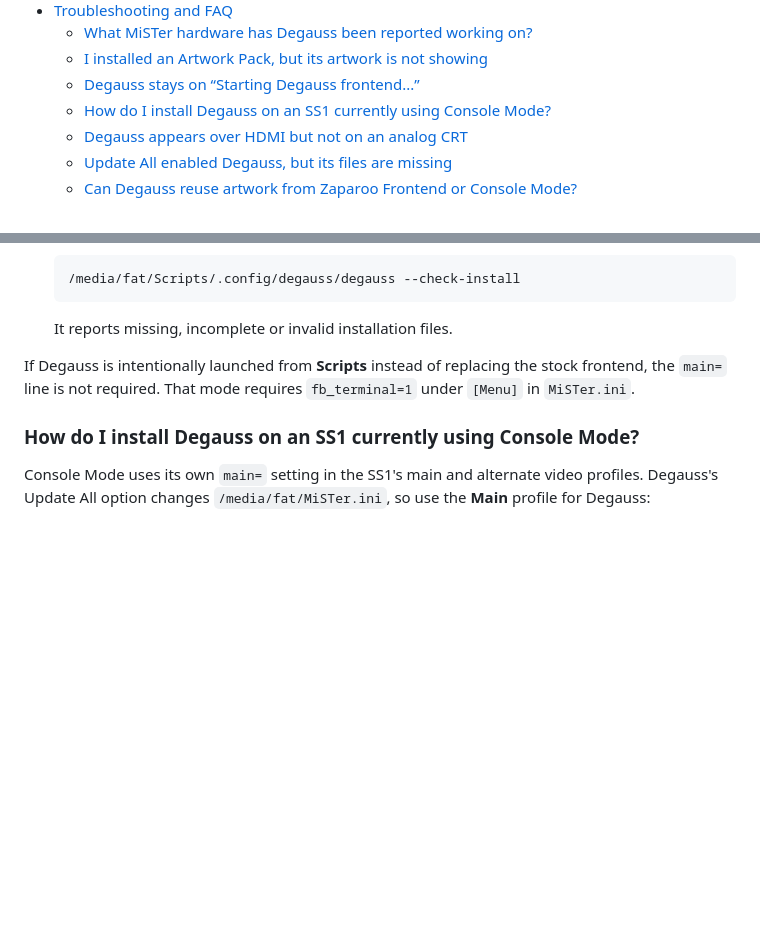
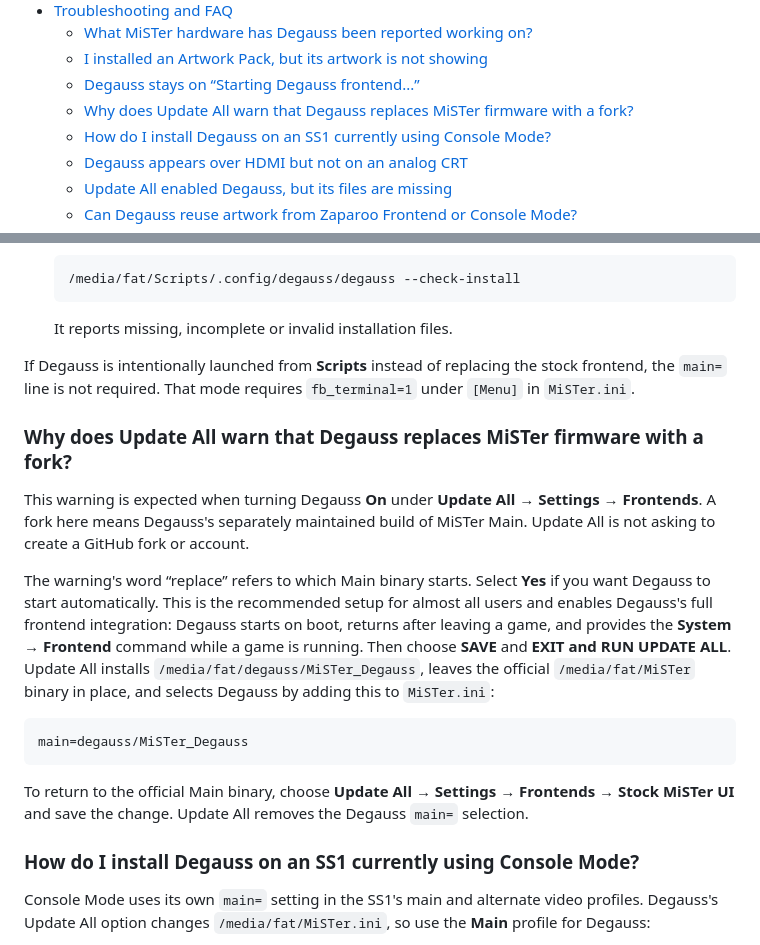
Before and after one commit to giancarloerra/Degauss, a Markdown page: README.md, 2 parts joined by grey strips. Rendered like a GitHub page; blank space fills up the shorter version.

Commit message:
Document Update All fork warning

````diff
--- a/README.md
+++ b/README.md
@@ -126,6 +126,7 @@ Click the image to watch Degauss on YouTube.
   - [What MiSTer hardware has Degauss been reported working on?](#what-mister-hardware-has-degauss-been-reported-working-on)
   - [I installed an Artwork Pack, but its artwork is not showing](#i-installed-an-artwork-pack-but-its-artwork-is-not-showing)
   - [Degauss stays on “Starting Degauss frontend...”](#degauss-stays-on-starting-degauss-frontend)
+  - [Why does Update All warn that Degauss replaces MiSTer firmware with a fork?](#why-does-update-all-warn-that-degauss-replaces-mister-firmware-with-a-fork)
   - [How do I install Degauss on an SS1 currently using Console Mode?](#how-do-i-install-degauss-on-an-ss1-currently-using-console-mode)
   - [Degauss appears over HDMI but not on an analog CRT](#degauss-appears-over-hdmi-but-not-on-an-analog-crt)
   - [Update All enabled Degauss, but its files are missing](#update-all-enabled-degauss-but-its-files-are-missing)
@@ -1963,6 +1964,18 @@ If Degauss never reaches that screen:
 
 If Degauss is intentionally launched from **Scripts** instead of replacing the stock frontend, the `main=` line is not required. That mode requires `fb_terminal=1` under `[Menu]` in `MiSTer.ini`.
 
+### Why does Update All warn that Degauss replaces MiSTer firmware with a fork?
+
+This warning is expected when turning Degauss **On** under **Update All → Settings → Frontends**. A fork here means Degauss's separately maintained build of MiSTer Main. Update All is not asking to create a GitHub fork or account.
+
+The warning's word “replace” refers to which Main binary starts. Select **Yes** if you want Degauss to start automatically. This is the recommended setup for almost all users and enables Degauss's full frontend integration: Degauss starts on boot, returns after leaving a game, and provides the **System → Frontend** command while a game is running. Then choose **SAVE** and **EXIT and RUN UPDATE ALL**. Update All installs `/media/fat/degauss/MiSTer_Degauss`, leaves the official `/media/fat/MiSTer` binary in place, and selects Degauss by adding this to `MiSTer.ini`:
+
+```ini
+main=degauss/MiSTer_Degauss
+```
+
+To return to the official Main binary, choose **Update All → Settings → Frontends → Stock MiSTer UI** and save the change. Update All removes the Degauss `main=` selection.
+
 ### How do I install Degauss on an SS1 currently using Console Mode?
 
 Console Mode uses its own `main=` setting in the SS1's main and alternate video profiles. Degauss's Update All option changes `/media/fat/MiSTer.ini`, so use the **Main** profile for Degauss:
````
